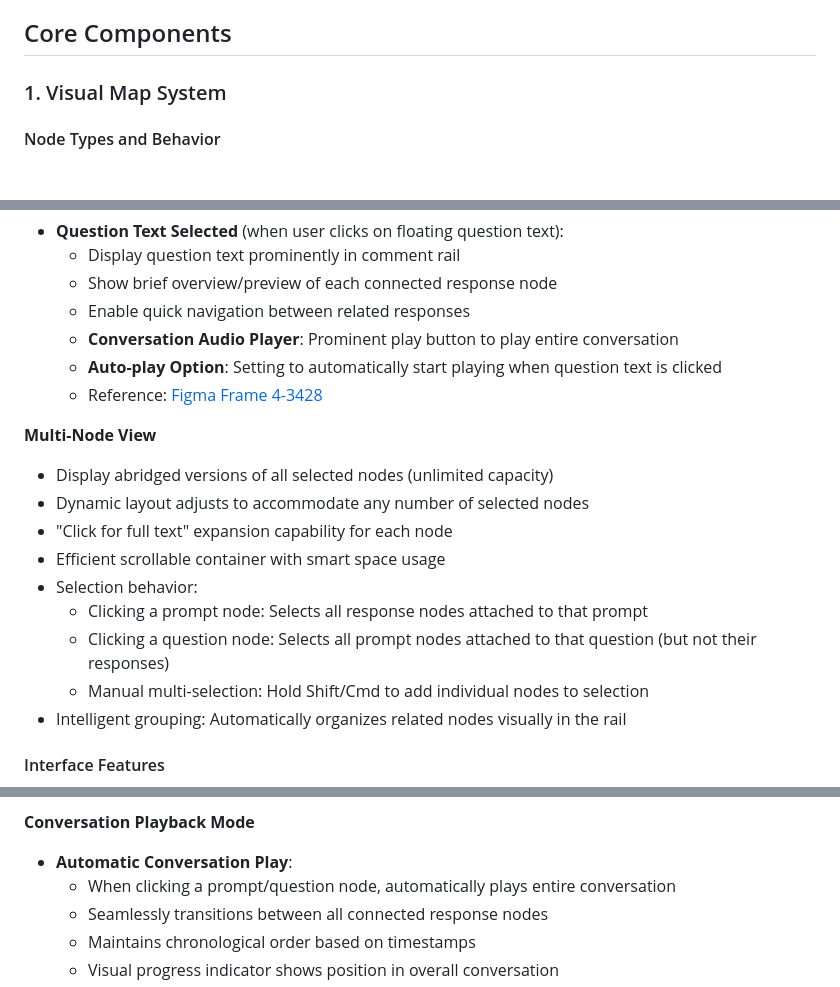
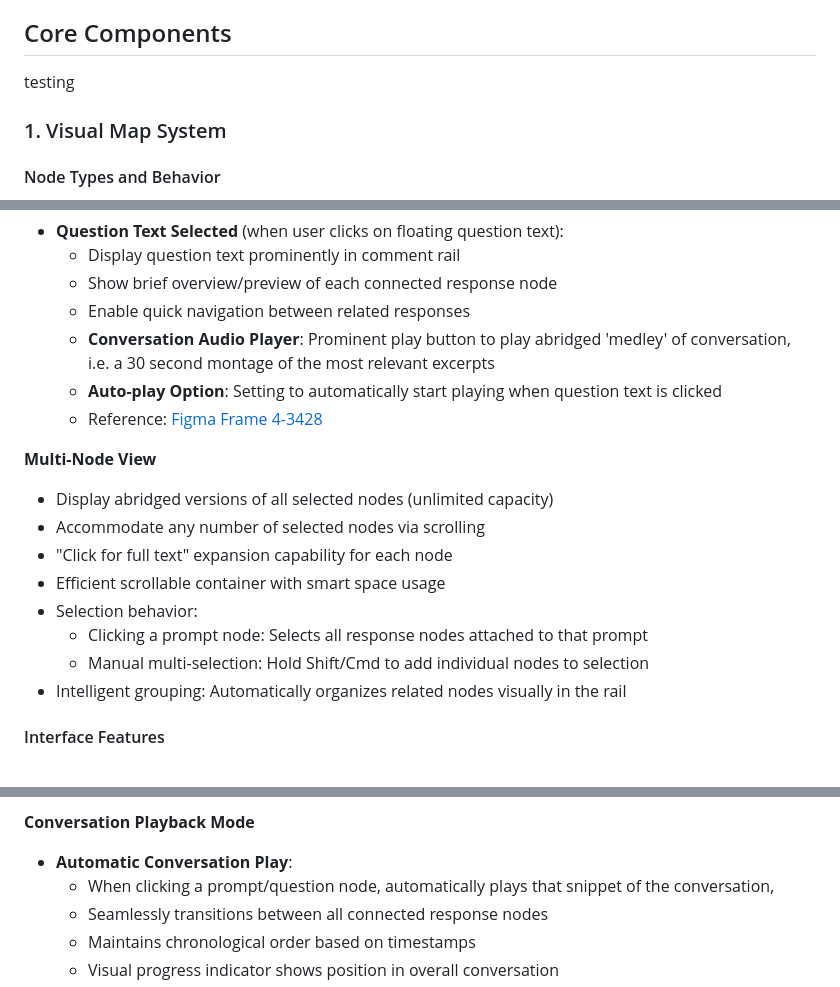
Before and after one commit to maxHolsch/Anthology, a Markdown page: Design.md, 3 parts joined by grey strips. GitHub-like rendering; blank space fills up the shorter version.

Commit message:
version2 take 3

```diff
--- a/Design.md
+++ b/Design.md
@@ -9,7 +9,7 @@ todo:
 **Anthology** is an interactive visualization platform for exploring community stories through a dynamic, interconnected map interface. The system presents conversations and narratives as a network of nodes, allowing users to navigate through questions, responses, and excerpts in an intuitive visual format.
 
 ## Core Components
-
+testing
 ### 1. Visual Map System
 
 #### Node Types and Behavior
@@ -66,18 +66,17 @@ todo:
   - Display question text prominently in comment rail
   - Show brief overview/preview of each connected response node
   - Enable quick navigation between related responses
-  - **Conversation Audio Player**: Prominent play button to play entire conversation
+  - **Conversation Audio Player**: Prominent play button to play abridged 'medley' of conversation, i.e. a 30 second montage of the most relevant excerpts
   - **Auto-play Option**: Setting to automatically start playing when question text is clicked
   - Reference: [Figma Frame 4-3428](https://www.figma.com/design/3RRAJtxVKX0kbSZT8ouJWa/Anthology-III?node-id=4-3428&t=JN4qdlt1xDfI1Af0-4)
 
 **Multi-Node View**
 - Display abridged versions of all selected nodes (unlimited capacity)
-- Dynamic layout adjusts to accommodate any number of selected nodes
+- Accommodate any number of selected nodes via scrolling
 - "Click for full text" expansion capability for each node
 - Efficient scrollable container with smart space usage
 - Selection behavior:
   - Clicking a prompt node: Selects all response nodes attached to that prompt
-  - Clicking a question node: Selects all prompt nodes attached to that question (but not their responses)
   - Manual multi-selection: Hold Shift/Cmd to add individual nodes to selection
 - Intelligent grouping: Automatically organizes related nodes visually in the rail
 
@@ -130,7 +129,7 @@ todo:
 
 **Conversation Playback Mode**
 - **Automatic Conversation Play**:
-  - When clicking a prompt/question node, automatically plays entire conversation
+  - When clicking a prompt/question node, automatically plays that snippet of the conversation,
   - Seamlessly transitions between all connected response nodes
   - Maintains chronological order based on timestamps
   - Visual progress indicator shows position in overall conversation
```
